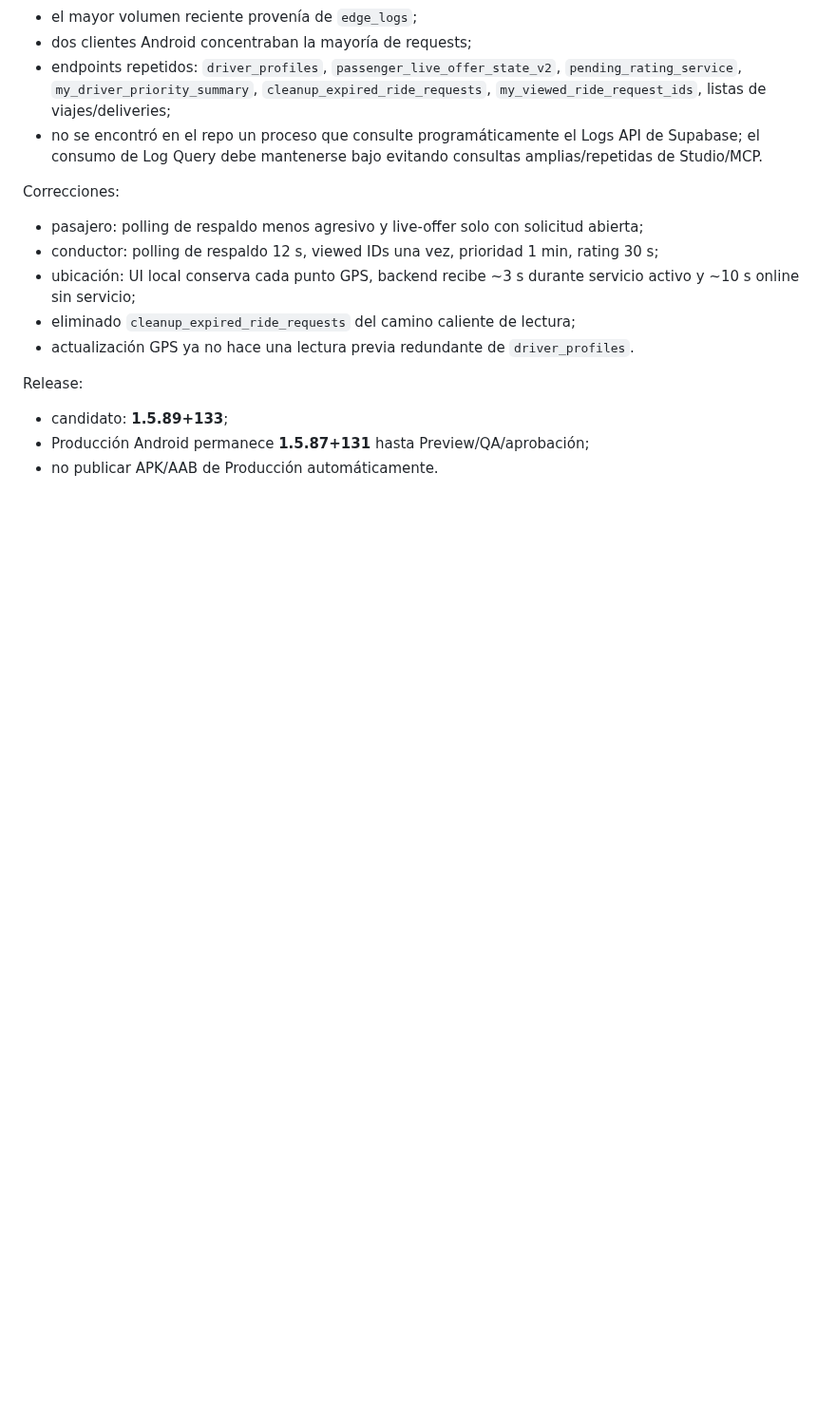
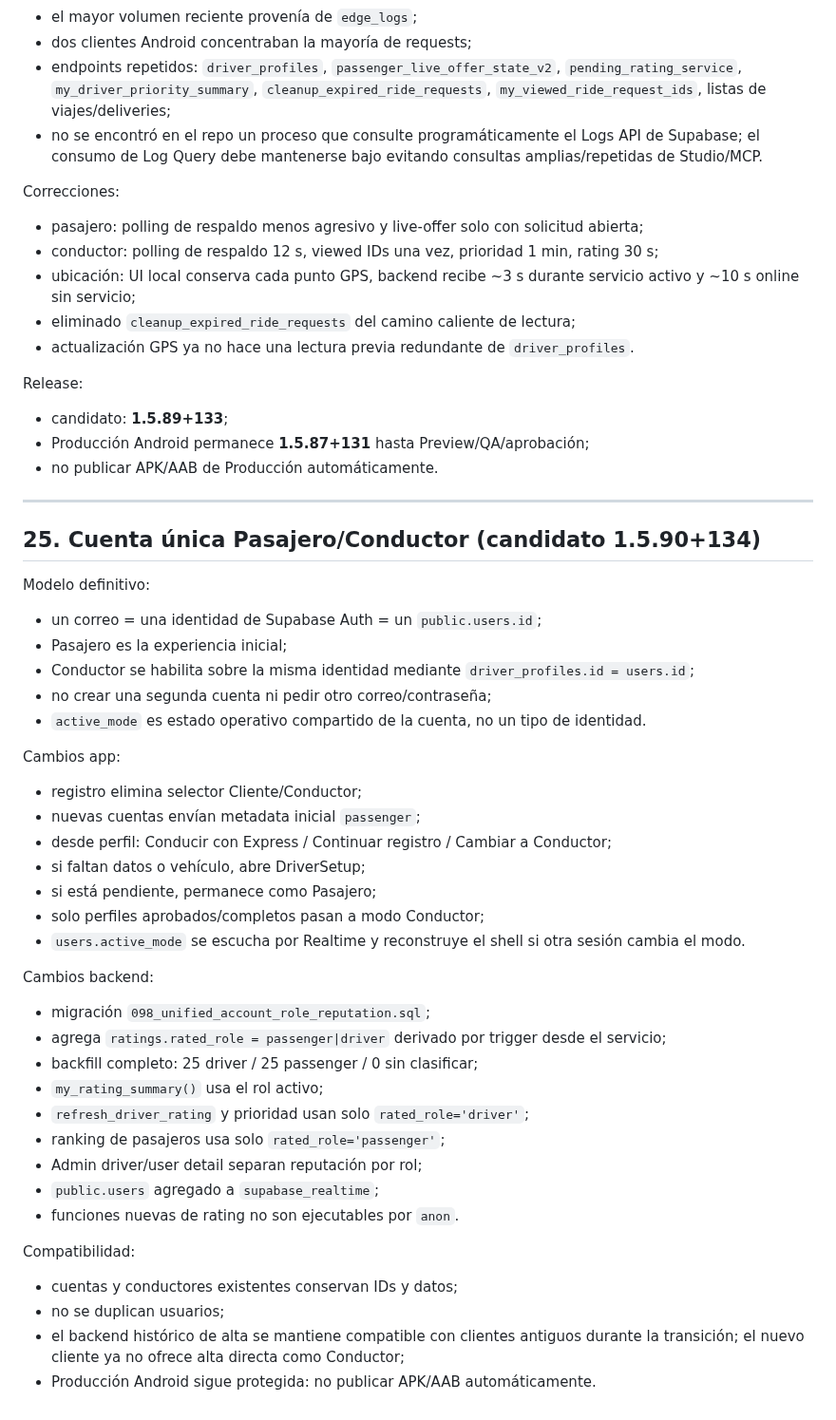
Before and after one commit to jorge2610g/Expressdelivery, a Markdown page: docs/AI_HANDOFF_2026-10-04.md, the part around the change. Shown at 95% size. GitHub-like rendering; blank space fills up the shorter version.

Commit message:
Record unified account handoff

```diff
--- a/docs/AI_HANDOFF_2026-10-04.md
+++ b/docs/AI_HANDOFF_2026-10-04.md
@@ -737,3 +737,41 @@ Release:
 - candidato: **1.5.89+133**;
 - Producción Android permanece **1.5.87+131** hasta Preview/QA/aprobación;
 - no publicar APK/AAB de Producción automáticamente.
+
+
+---
+
+## 25. Cuenta única Pasajero/Conductor (candidato 1.5.90+134)
+
+Modelo definitivo:
+- un correo = una identidad de Supabase Auth = un `public.users.id`;
+- Pasajero es la experiencia inicial;
+- Conductor se habilita sobre la misma identidad mediante `driver_profiles.id = users.id`;
+- no crear una segunda cuenta ni pedir otro correo/contraseña;
+- `active_mode` es estado operativo compartido de la cuenta, no un tipo de identidad.
+
+Cambios app:
+- registro elimina selector Cliente/Conductor;
+- nuevas cuentas envían metadata inicial `passenger`;
+- desde perfil: Conducir con Express / Continuar registro / Cambiar a Conductor;
+- si faltan datos o vehículo, abre DriverSetup;
+- si está pendiente, permanece como Pasajero;
+- solo perfiles aprobados/completos pasan a modo Conductor;
+- `users.active_mode` se escucha por Realtime y reconstruye el shell si otra sesión cambia el modo.
+
+Cambios backend:
+- migración `098_unified_account_role_reputation.sql`;
+- agrega `ratings.rated_role = passenger|driver` derivado por trigger desde el servicio;
+- backfill completo: 25 driver / 25 passenger / 0 sin clasificar;
+- `my_rating_summary()` usa el rol activo;
+- `refresh_driver_rating` y prioridad usan solo `rated_role='driver'`;
+- ranking de pasajeros usa solo `rated_role='passenger'`;
+- Admin driver/user detail separan reputación por rol;
+- `public.users` agregado a `supabase_realtime`;
+- funciones nuevas de rating no son ejecutables por `anon`.
+
+Compatibilidad:
+- cuentas y conductores existentes conservan IDs y datos;
+- no se duplican usuarios;
+- el backend histórico de alta se mantiene compatible con clientes antiguos durante la transición; el nuevo cliente ya no ofrece alta directa como Conductor;
+- Producción Android sigue protegida: no publicar APK/AAB automáticamente.
```
